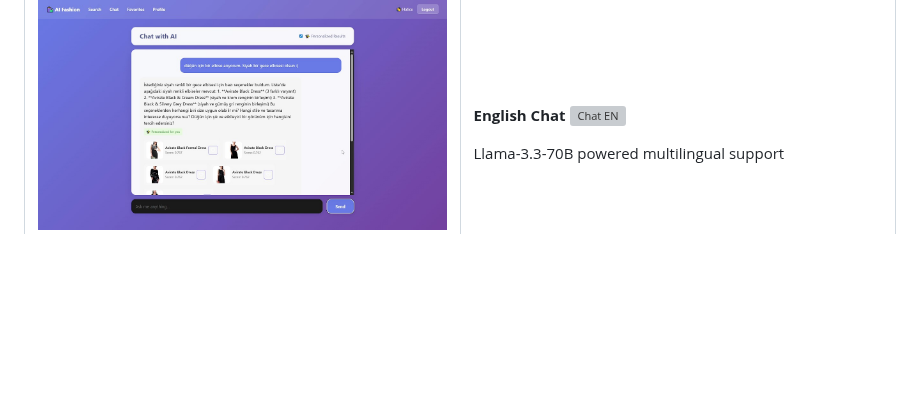
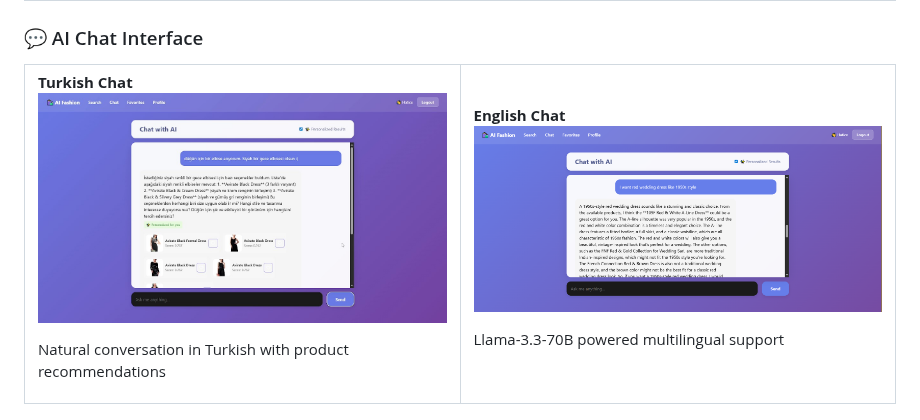
Before and after one commit to haticebaydemir/ai-fashion-assistant-v2, a Markdown page: AI-Fashion-fullstack/frontend/README.md, the part around the change. Drawn GitHub-style; blank space fills up the shorter version; grey boxes are pictures that could not be loaded.

Commit message:
Fix image link for English Chat in README
Updated image link in README to use URL encoding.

```diff
--- a/AI-Fashion-fullstack/frontend/README.md
+++ b/AI-Fashion-fullstack/frontend/README.md
@@ -150,7 +150,7 @@ Natural conversation in Turkish with product recommendations
 <td width="50%">
 
 **English Chat**
-![Chat EN](../../screenshots/Ekran_AlıntısıChatbot.PNG)
+![Chat EN](../../screenshots/Ekran%20AlıntısıChatbot.PNG)
 
 Llama-3.3-70B powered multilingual support
 
```
